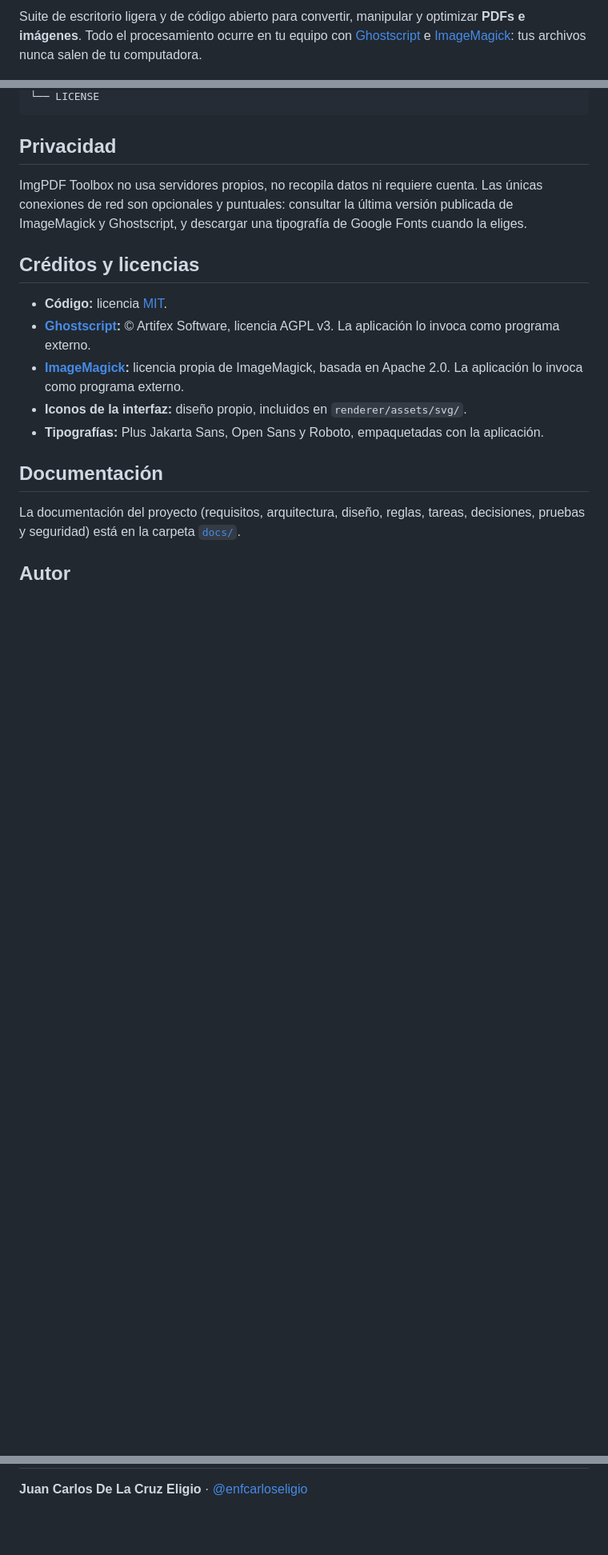
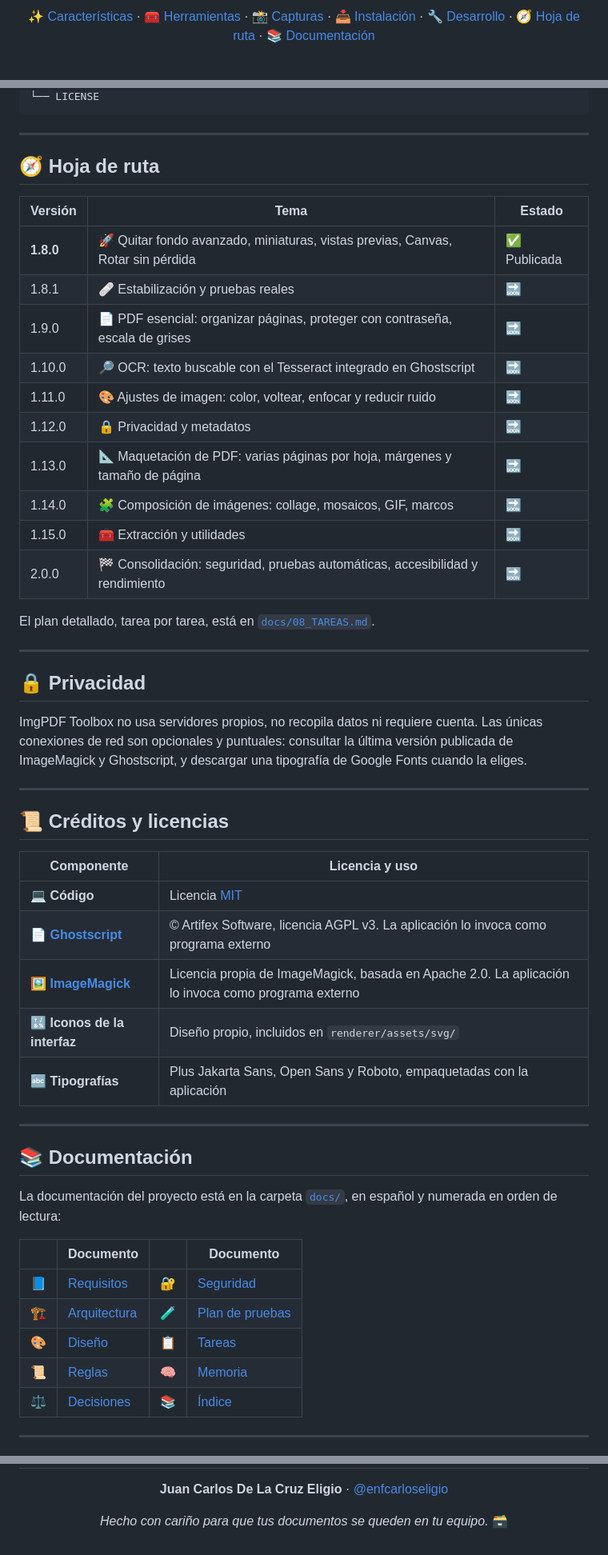
Before and after one commit to enfcarloseligio/ImgPDF-Toolbox, a Markdown page: README.md, 3 parts joined by grey strips. Shown at 80% size. Rendered like a GitHub page; blank space fills up the shorter version.

````diff
--- a/README.md
+++ b/README.md
@@ -7,5 +14,5 @@
 
-Suite de escritorio ligera y de código abierto para convertir, manipular y optimizar **PDFs e imágenes**. Todo el procesamiento ocurre en tu equipo con [Ghostscript](https://www.ghostscript.com) e [ImageMagick](https://imagemagick.org): tus archivos nunca salen de tu computadora.
+[✨ Características](#-características) · [🧰 Herramientas](#-herramientas) · [📸 Capturas](#-capturas) · [📥 Instalación](#-instalación) · [🔧 Desarrollo](#-desarrollo) · [🧭 Hoja de ruta](#-hoja-de-ruta) · [📚 Documentación](#-documentación)
 
 ![Pantalla de inicio de ImgPDF Toolbox](docs/img/inicio.png)
 
@@ -218,20 +249,56 @@ ImgPDF-Toolbox/
 └── LICENSE
 ```
 
-## Privacidad
+---
+
+## 🧭 Hoja de ruta
+
+| Versión | Tema | Estado |
+|---|---|---|
+| **1.8.0** | 🚀 Quitar fondo avanzado, miniaturas, vistas previas, Canvas, Rotar sin pérdida | ✅ Publicada |
+| 1.8.1 | 🩹 Estabilización y pruebas reales | 🔜 |
+| 1.9.0 | 📄 PDF esencial: organizar páginas, proteger con contraseña, escala de grises | 🔜 |
+| 1.10.0 | 🔎 OCR: texto buscable con el Tesseract integrado en Ghostscript | 🔜 |
+| 1.11.0 | 🎨 Ajustes de imagen: color, voltear, enfocar y reducir ruido | 🔜 |
+| 1.12.0 | 🔒 Privacidad y metadatos | 🔜 |
+| 1.13.0 | 📐 Maquetación de PDF: varias páginas por hoja, márgenes y tamaño de página | 🔜 |
+| 1.14.0 | 🧩 Composición de imágenes: collage, mosaicos, GIF, marcos | 🔜 |
+| 1.15.0 | 🧰 Extracción y utilidades | 🔜 |
+| 2.0.0 | 🏁 Consolidación: seguridad, pruebas automáticas, accesibilidad y rendimiento | 🔜 |
+
+El plan detallado, tarea por tarea, está en [`docs/08_TAREAS.md`](docs/08_TAREAS.md).
+
+---
+
+## 🔒 Privacidad
 
 ImgPDF Toolbox no usa servidores propios, no recopila datos ni requiere cuenta. Las únicas conexiones de red son opcionales y puntuales: consultar la última versión publicada de ImageMagick y Ghostscript, y descargar una tipografía de Google Fonts cuando la eliges.
 
-## Créditos y licencias
+---
 
-- **Código:** licencia [MIT](LICENSE).
-- **[Ghostscript](https://www.ghostscript.com):** © Artifex Software, licencia AGPL v3. La aplicación lo invoca como programa externo.
-- **[ImageMagick](https://imagemagick.org):** licencia propia de ImageMagick, basada en Apache 2.0. La aplicación lo invoca como programa externo.
-- **Iconos de la interfaz:** diseño propio, incluidos en `renderer/assets/svg/`.
-- **Tipografías:** Plus Jakarta Sans, Open Sans y Roboto, empaquetadas con la aplicación.
+## 📜 Créditos y licencias
 
-## Documentación
+| Componente | Licencia y uso |
+|---|---|
+| 💻 **Código** | Licencia [MIT](LICENSE) |
+| 📄 **[Ghostscript](https://www.ghostscript.com)** | © Artifex Software, licencia AGPL v3. La aplicación lo invoca como programa externo |
+| 🖼️ **[ImageMagick](https://imagemagick.org)** | Licencia propia de ImageMagick, basada en Apache 2.0. La aplicación lo invoca como programa externo |
+| 🔣 **Iconos de la interfaz** | Diseño propio, incluidos en `renderer/assets/svg/` |
+| 🔤 **Tipografías** | Plus Jakarta Sans, Open Sans y Roboto, empaquetadas con la aplicación |
 
-La documentación del proyecto (requisitos, arquitectura, diseño, reglas, tareas, decisiones, pruebas y seguridad) está en la carpeta [`docs/`](docs/00_LEEME.md).
+---
 
-## Autor
+## 📚 Documentación
+
+La documentación del proyecto está en la carpeta [`docs/`](docs/00_LEEME.md), en español y numerada en orden de lectura:
+
+| | Documento | | Documento |
+|---|---|---|---|
+| 📘 | [Requisitos](docs/01_REQUISITOS.md) | 🔐 | [Seguridad](docs/06_SEGURIDAD.md) |
+| 🏗️ | [Arquitectura](docs/02_ARQUITECTURA.md) | 🧪 | [Plan de pruebas](docs/07_PLAN_DE_PRUEBAS.md) |
+| 🎨 | [Diseño](docs/03_DISEÑO.md) | 📋 | [Tareas](docs/08_TAREAS.md) |
+| 📜 | [Reglas](docs/04_REGLAS.md) | 🧠 | [Memoria](docs/09_MEMORIA.md) |
+| ⚖️ | [Decisiones](docs/05_DECISIONES.md) | 📚 | [Índice](docs/00_LEEME.md) |
+
+---
+
@@ -238,2 +308,6 @@ La documentación del proyecto (requisitos, arquitectura, diseño, reglas, tarea
 
 **Juan Carlos De La Cruz Eligio** · [@enfcarloseligio](https://enfcarloseligio.com/)
+
+*Hecho con cariño para que tus documentos se queden en tu equipo.* 🗃️
+
+</div>
````
Also changed, not shown: other parts of README.md (+105 -71 lines), docs/04_REGLAS.md (+2 -1 lines).
